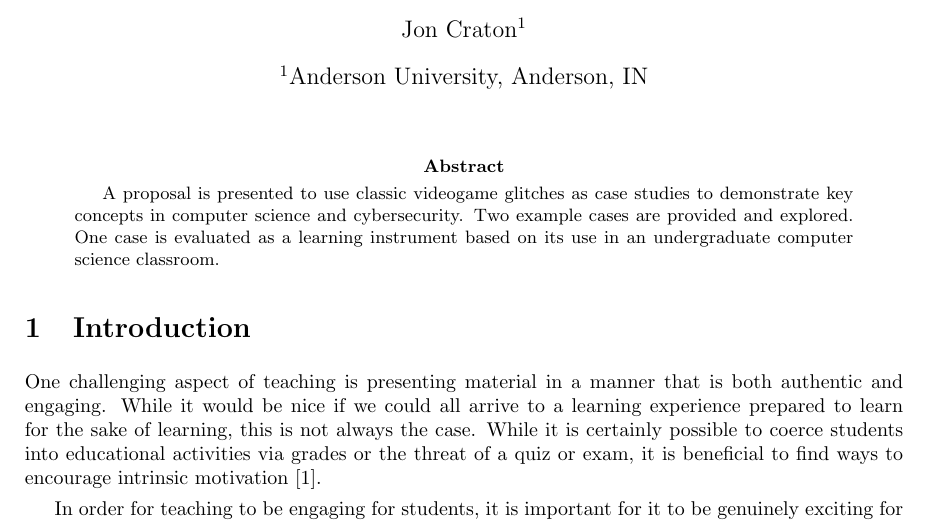
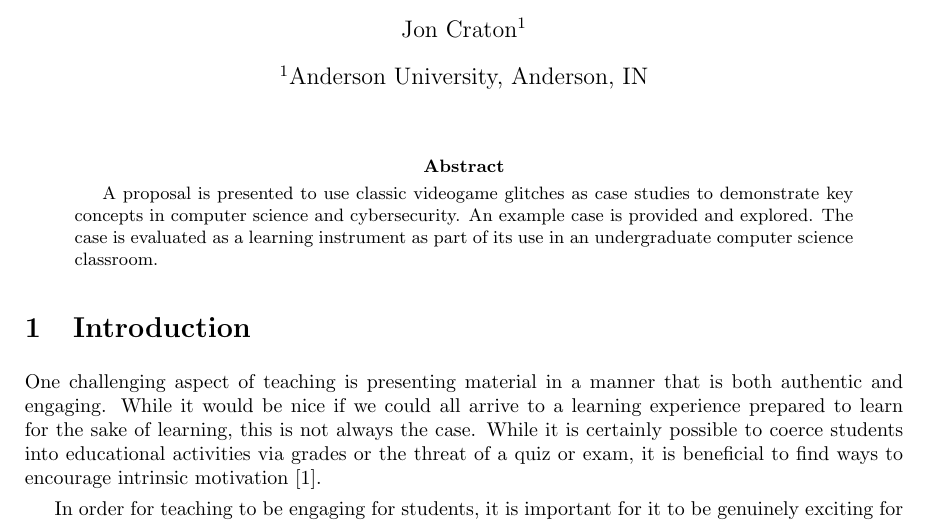
Before and after one commit to jncraton/glitch-case-studies, a LaTeX paper (main.tex): part of page 1 of 5, cut so that both start at the same text. Compiled offline with pdfLaTeX.

Commit message:
Update abstract

```diff
--- a/main.tex
+++ b/main.tex
@@ -18,7 +18,7 @@
 \maketitle
 
 \begin{abstract}
-A proposal is presented to use classic videogame glitches as case studies to demonstrate key concepts in computer science and cybersecurity. Two example cases are provided and explored. One case is evaluated as a learning instrument based on its use in an undergraduate computer science classroom.
+A proposal is presented to use classic videogame glitches as case studies to demonstrate key concepts in computer science and cybersecurity. An example case is provided and explored. The case is evaluated as a learning instrument as part of its use in an undergraduate computer science classroom.
 \end{abstract}
 
 \section{Introduction}
```
